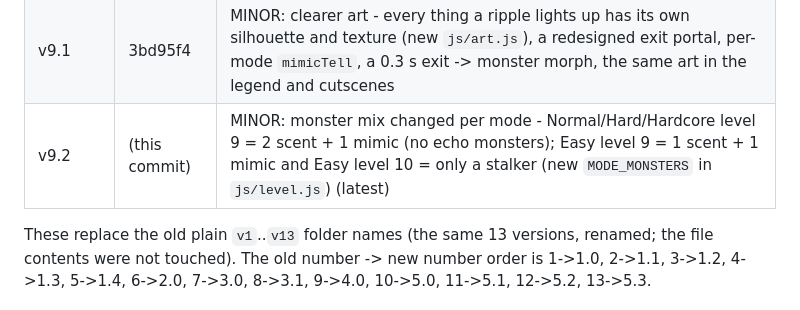
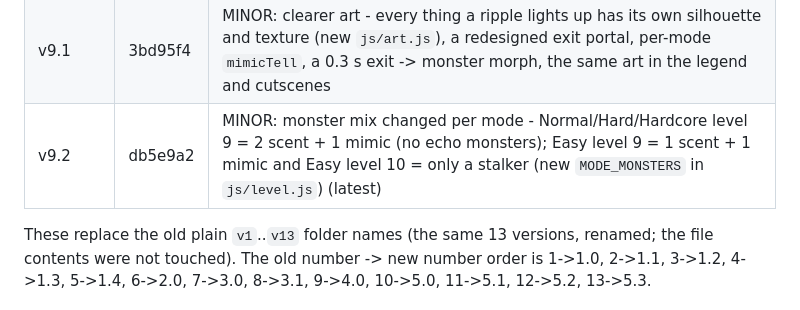
Before and after one commit to tobyhome12345-commits/echo-maze, a Markdown page: CLAUDE.md, the part around the change. Rendered like a GitHub page.

Commit message:
Notes: record the v9.2 commit hash in the version table
Doc-only: no game files changed, so no new version folder.

Co-Authored-By: Claude Sonnet 5 <noreply@anthropic.com>

```diff
--- a/CLAUDE.md
+++ b/CLAUDE.md
@@ -51,7 +51,7 @@ The owner wants old versions preserved, **never overwritten**. Whenever the game
 | v8.0 | ad2202e | MAJOR: crouching (hold Shift), the stalker (new enemy, orange), level 10, and a fifth cutscene about the stalker (before level 10); the game now ends after level 10 |
 | v9.0 | 735c3ad | MAJOR (three features in one update): Visual cues (accessibility option, V key), wall muffling + Doppler for sound, and touch controls (joystick, ripple / crouch / pause buttons, portrait note); also the mimic removed from level 10 |
 | v9.1 | 3bd95f4 | MINOR: clearer art - every thing a ripple lights up has its own silhouette and texture (new `js/art.js`), a redesigned exit portal, per-mode `mimicTell`, a 0.3 s exit -> monster morph, the same art in the legend and cutscenes |
-| v9.2 | (this commit) | MINOR: monster mix changed per mode - Normal/Hard/Hardcore level 9 = 2 scent + 1 mimic (no echo monsters); Easy level 9 = 1 scent + 1 mimic and Easy level 10 = only a stalker (new `MODE_MONSTERS` in `js/level.js`) (latest) |
+| v9.2 | db5e9a2 | MINOR: monster mix changed per mode - Normal/Hard/Hardcore level 9 = 2 scent + 1 mimic (no echo monsters); Easy level 9 = 1 scent + 1 mimic and Easy level 10 = only a stalker (new `MODE_MONSTERS` in `js/level.js`) (latest) |
 
 These replace the old plain `v1`..`v13` folder names (the same 13 versions, renamed; the file contents were not touched). The old number -> new number order is 1->1.0, 2->1.1, 3->1.2, 4->1.3, 5->1.4, 6->2.0, 7->3.0, 8->3.1, 9->4.0, 10->5.0, 11->5.1, 12->5.2, 13->5.3.
 
```
